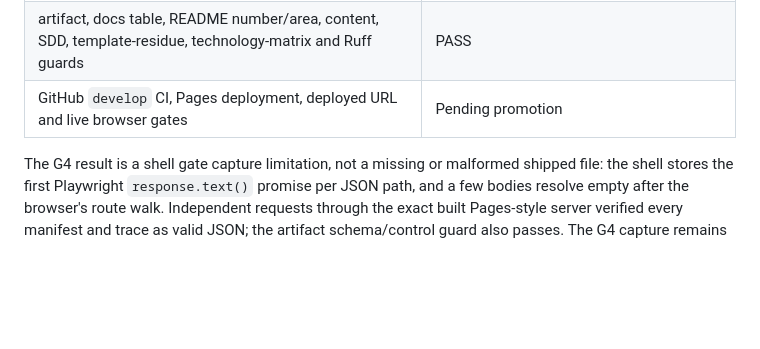
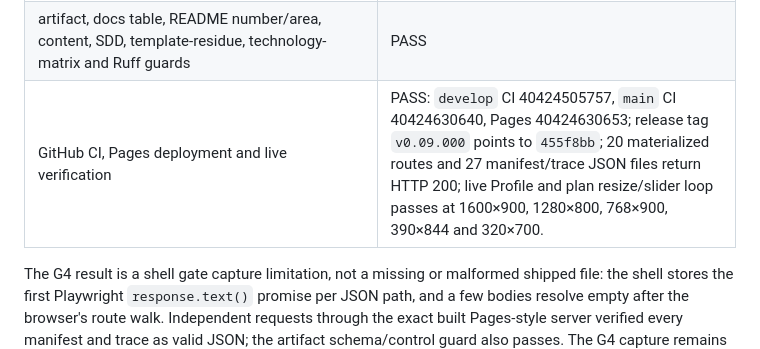
Before and after one commit to fsantibanezleal/CAOS_PhaseFlow, a Markdown page: docs/validation/release-0.09.000.md, the part around the change. Rendered like a GitHub page; blank space fills up the shorter version.

Commit message:
docs: record PhaseFlow 0.09.000 deployment proof

```diff
--- a/docs/validation/release-0.09.000.md
+++ b/docs/validation/release-0.09.000.md
@@ -97,7 +97,7 @@ accepts the measured solver changes explicitly; the report is not represented as
 | `python -m pytest -q` in `.venv-pipeline` | PASS, full suite |
 | four bilingual notebook executions and freshness check | PASS, 4/4 executed top to bottom; committed outputs are fresh |
 | artifact, docs table, README number/area, content, SDD, template-residue, technology-matrix and Ruff guards | PASS |
-| GitHub `develop` CI, Pages deployment, deployed URL and live browser gates | Pending promotion |
+| GitHub CI, Pages deployment and live verification | PASS: `develop` CI 40424505757, `main` CI 40424630640, Pages 40424630653; release tag `v0.09.000` points to `455f8bb`; 20 materialized routes and 27 manifest/trace JSON files return HTTP 200; live Profile and plan resize/slider loop passes at 1600×900, 1280×800, 768×900, 390×844 and 320×700. |
 
 The G4 result is a shell gate capture limitation, not a missing or malformed shipped file: the shell stores
 the first Playwright `response.text()` promise per JSON path, and a few bodies resolve empty after the
```
